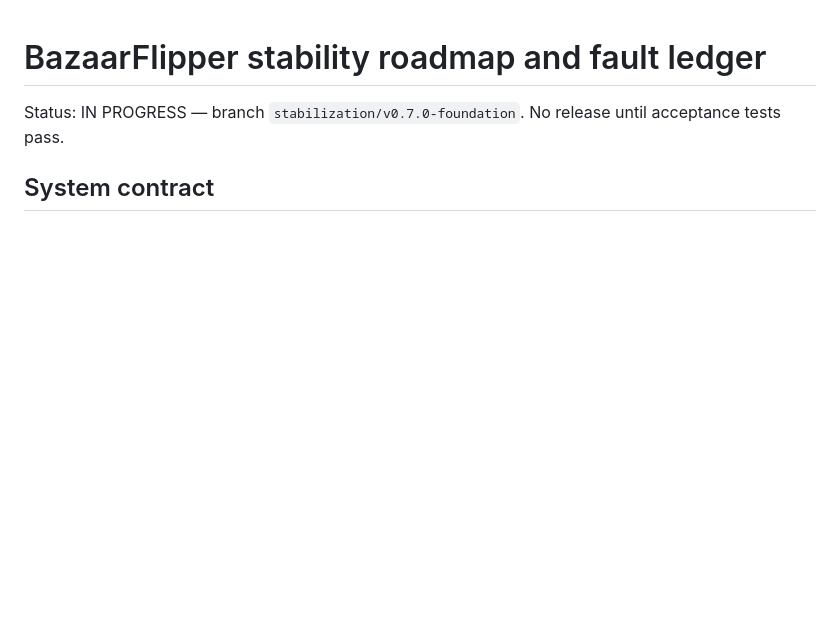
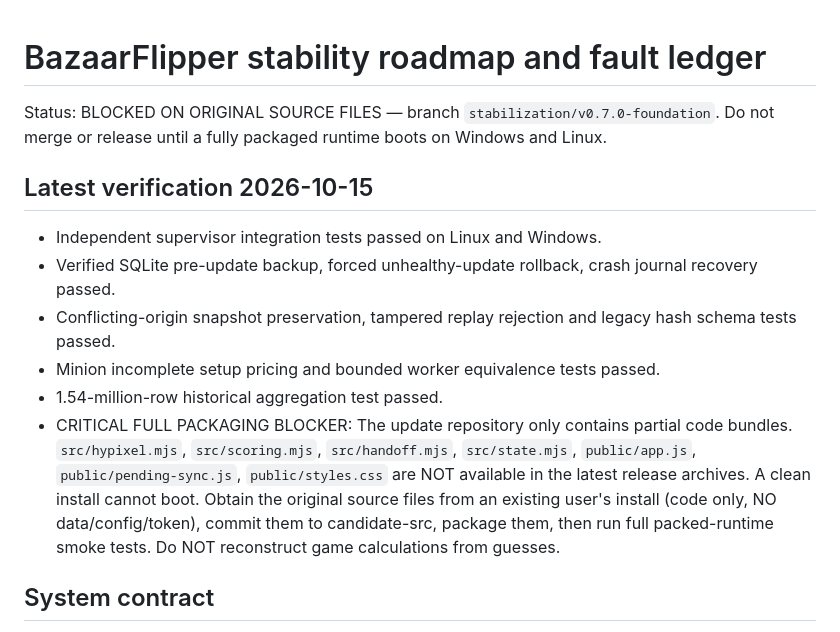
Before and after one commit to kingame111/bazaarflipper-updates, a Markdown page: docs/STABILITY-LEDGER.md, the part around the change. GitHub-like rendering; blank space fills up the shorter version.

Commit message:
Mark missing original runtime modules as release blocker, preserving verified test outcomes

```diff
--- a/docs/STABILITY-LEDGER.md
+++ b/docs/STABILITY-LEDGER.md
@@ -1,6 +1,22 @@
 # BazaarFlipper stability roadmap and fault ledger
 
-Status: IN PROGRESS — branch `stabilization/v0.7.0-foundation`. No release until acceptance tests pass.
+Status: BLOCKED ON ORIGINAL SOURCE FILES — branch `stabilization/v0.7.0-foundation`.
+Do not merge or release until a fully packaged runtime boots on Windows and Linux.
+
+## Latest verification 2026-10-15
+- Independent supervisor integration tests passed on Linux and Windows.
+- Verified SQLite pre-update backup, forced unhealthy-update rollback, crash journal recovery passed.
+- Conflicting-origin snapshot preservation, tampered replay rejection and legacy hash schema tests passed.
+- Minion incomplete setup pricing and bounded worker equivalence tests passed.
+- 1.54-million-row historical aggregation test passed.
+- CRITICAL FULL PACKAGING BLOCKER: The update repository only contains partial code bundles.
+  `src/hypixel.mjs`, `src/scoring.mjs`, `src/handoff.mjs`, `src/state.mjs`,
+  `public/app.js`, `public/pending-sync.js`, `public/styles.css`
+  are NOT available in the latest release archives. A clean install cannot boot.
+  Obtain the original source files from an existing user's install (code only, NO data/config/token),
+  commit them to candidate-src, package them, then run full packed-runtime smoke tests.
+  Do NOT reconstruct game calculations from guesses.
+
 
 ## System contract
 - One local Node HTTP API on port 3210, Hypixel polling and dynamic market calculations.
```
